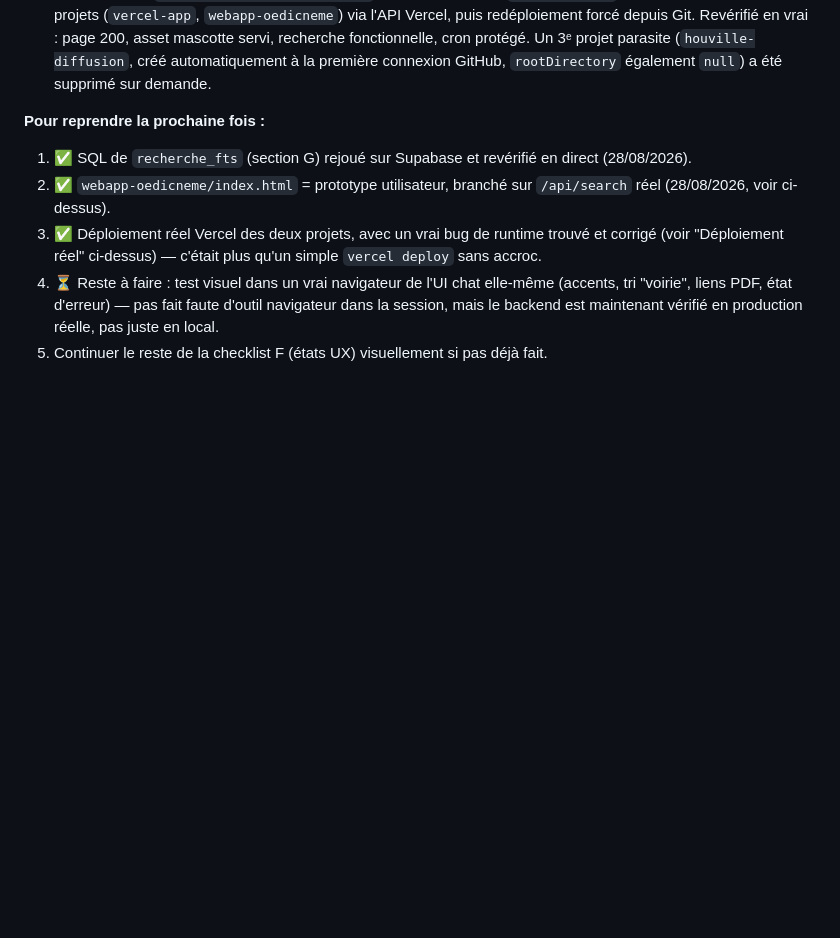
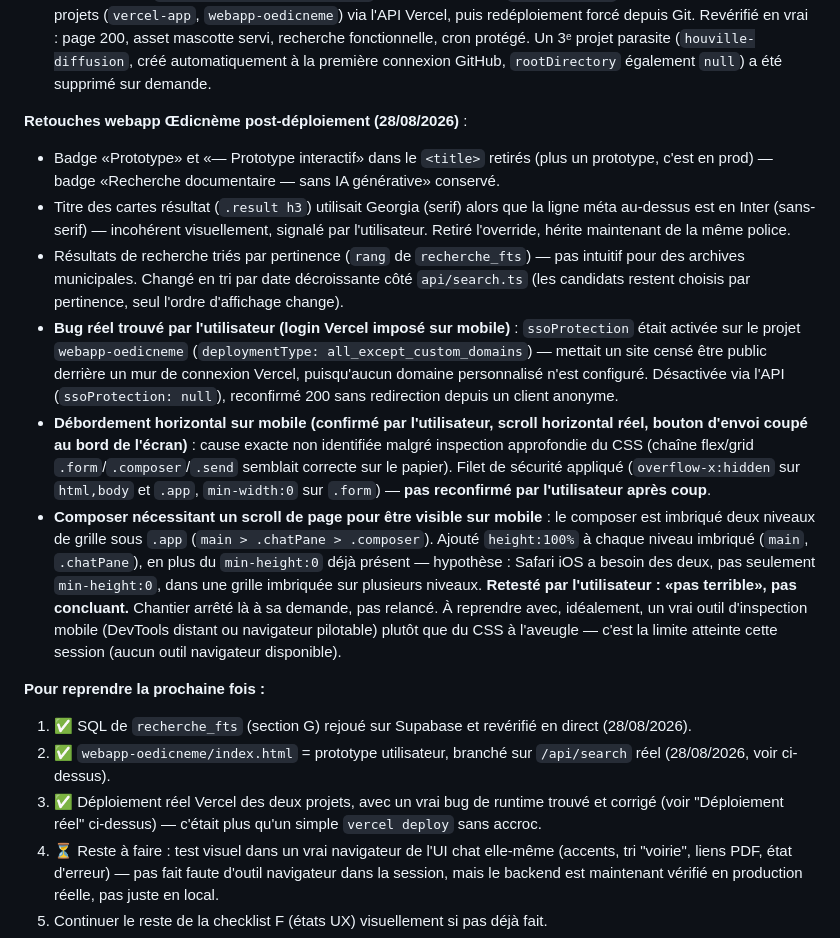
Before and after one commit to fredhindi-ctrl/houville-diffusion, a Markdown page: plan-houville.md, the part around one of its changes. Drawn GitHub-style; blank space fills up the shorter version.

```diff
--- a/plan-houville.md
+++ b/plan-houville.md
@@ -92,6 +92,34 @@ auto-déploiement sur futur push) :
   redéploiement forcé depuis Git. Revérifié en vrai : page 200, asset mascotte servi, recherche
   fonctionnelle, cron protégé. Un 3ᵉ projet parasite (`houville-diffusion`, créé automatiquement
   à la première connexion GitHub, `rootDirectory` également `null`) a été supprimé sur demande.
+
+**Retouches webapp Œdicnème post-déploiement (28/08/2026)** :
+- Badge «Prototype» et «— Prototype interactif» dans le `<title>` retirés (plus un prototype,
+  c'est en prod) — badge «Recherche documentaire — sans IA générative» conservé.
+- Titre des cartes résultat (`.result h3`) utilisait Georgia (serif) alors que la ligne
+  méta au-dessus est en Inter (sans-serif) — incohérent visuellement, signalé par
+  l'utilisateur. Retiré l'override, hérite maintenant de la même police.
+- Résultats de recherche triés par pertinence (`rang` de `recherche_fts`) — pas intuitif pour
+  des archives municipales. Changé en tri par date décroissante côté `api/search.ts` (les
+  candidats restent choisis par pertinence, seul l'ordre d'affichage change).
+- **Bug réel trouvé par l'utilisateur (login Vercel imposé sur mobile)** : `ssoProtection`
+  était activée sur le projet `webapp-oedicneme` (`deploymentType: all_except_custom_domains`)
+  — mettait un site censé être public derrière un mur de connexion Vercel, puisqu'aucun
+  domaine personnalisé n'est configuré. Désactivée via l'API (`ssoProtection: null`), reconfirmé 200
+  sans redirection depuis un client anonyme.
+- **Débordement horizontal sur mobile (confirmé par l'utilisateur, scroll horizontal réel,
+  bouton d'envoi coupé au bord de l'écran)** : cause exacte non identifiée malgré inspection
+  approfondie du CSS (chaîne flex/grid `.form`/`.composer`/`.send` semblait correcte sur le
+  papier). Filet de sécurité appliqué (`overflow-x:hidden` sur `html,body` et `.app`,
+  `min-width:0` sur `.form`) — **pas reconfirmé par l'utilisateur après coup**.
+- **Composer nécessitant un scroll de page pour être visible sur mobile** : le composer est
+  imbriqué deux niveaux de grille sous `.app` (`main > .chatPane > .composer`). Ajouté
+  `height:100%` à chaque niveau imbriqué (`main`, `.chatPane`), en plus du `min-height:0` déjà
+  présent — hypothèse : Safari iOS a besoin des deux, pas seulement `min-height:0`, dans une
+  grille imbriquée sur plusieurs niveaux. **Retesté par l'utilisateur : «pas terrible», pas
+  concluant.** Chantier arrêté là à sa demande, pas relancé. À reprendre avec, idéalement, un
+  vrai outil d'inspection mobile (DevTools distant ou navigateur pilotable) plutôt que du
+  CSS à l'aveugle — c'est la limite atteinte cette session (aucun outil navigateur disponible).
 
 **Pour reprendre la prochaine fois :**
 1. ✅ SQL de `recherche_fts` (section G) rejoué sur Supabase et revérifié en direct (28/08/2026).
```
Also changed, not shown: other parts of plan-houville.md (+69 -49 lines).
